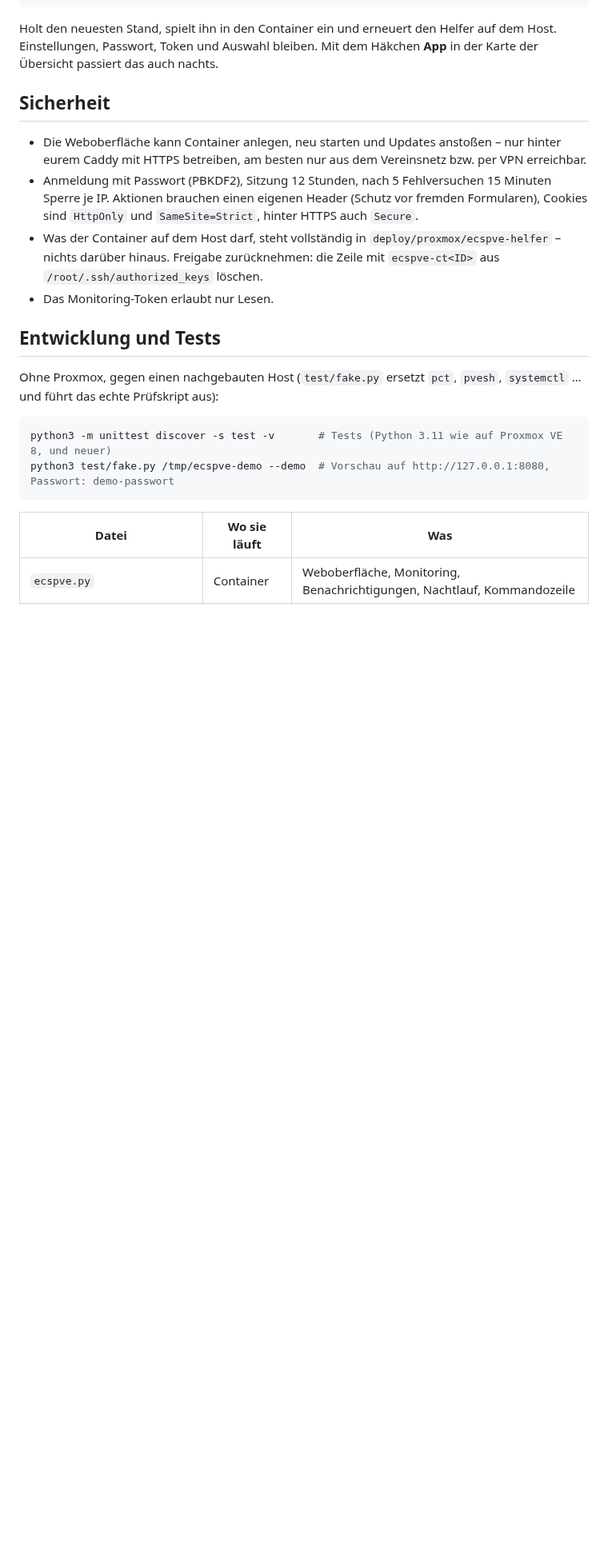
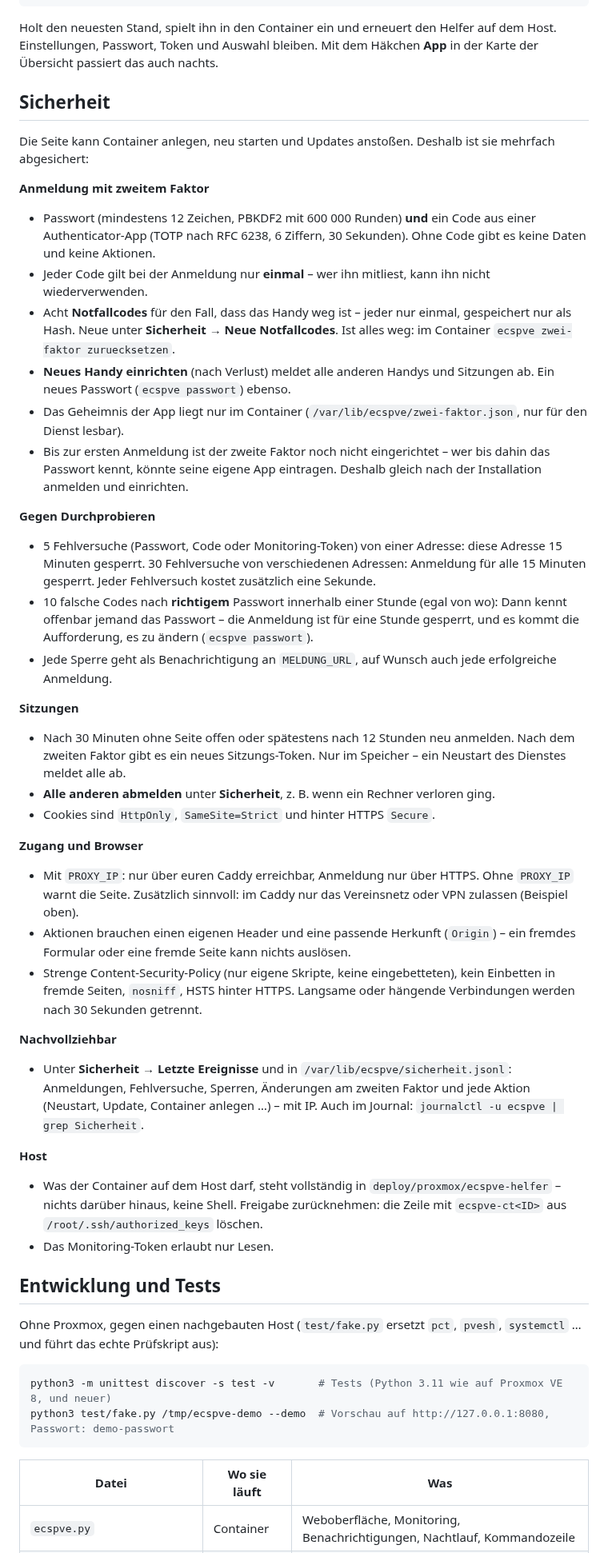
Before and after one commit to mmeintgens-arch/ecspve, a Markdown page: README.md, the part around one of its changes. Shown at 80% size. GitHub-like rendering; blank space fills up the shorter version.

```diff
--- a/README.md
+++ b/README.md
@@ -282,13 +295,51 @@ Passwort, Token und Auswahl bleiben. Mit dem Häkchen **App** in der Karte der
 
 ## Sicherheit
 
-- Die Weboberfläche kann Container anlegen, neu starten und Updates anstoßen – nur hinter eurem Caddy mit HTTPS betreiben,
-  am besten nur aus dem Vereinsnetz bzw. per VPN erreichbar.
-- Anmeldung mit Passwort (PBKDF2), Sitzung 12 Stunden, nach 5 Fehlversuchen 15 Minuten Sperre je IP.
-  Aktionen brauchen einen eigenen Header (Schutz vor fremden Formularen), Cookies sind `HttpOnly` und
-  `SameSite=Strict`, hinter HTTPS auch `Secure`.
-- Was der Container auf dem Host darf, steht vollständig in `deploy/proxmox/ecspve-helfer` – nichts darüber hinaus.
-  Freigabe zurücknehmen: die Zeile mit `ecspve-ct<ID>` aus `/root/.ssh/authorized_keys` löschen.
+Die Seite kann Container anlegen, neu starten und Updates anstoßen. Deshalb ist sie mehrfach abgesichert:
+
+**Anmeldung mit zweitem Faktor**
+- Passwort (mindestens 12 Zeichen, PBKDF2 mit 600 000 Runden) **und** ein Code aus einer Authenticator-App (TOTP nach
+  RFC 6238, 6 Ziffern, 30 Sekunden). Ohne Code gibt es keine Daten und keine Aktionen.
+- Jeder Code gilt bei der Anmeldung nur **einmal** – wer ihn mitliest, kann ihn nicht wiederverwenden.
+- Acht **Notfallcodes** für den Fall, dass das Handy weg ist – jeder nur einmal, gespeichert nur als Hash. Neue unter
+  **Sicherheit → Neue Notfallcodes**. Ist alles weg: im Container `ecspve zwei-faktor zuruecksetzen`.
+- **Neues Handy einrichten** (nach Verlust) meldet alle anderen Handys und Sitzungen ab. Ein neues Passwort
+  (`ecspve passwort`) ebenso.
+- Das Geheimnis der App liegt nur im Container (`/var/lib/ecspve/zwei-faktor.json`, nur für den Dienst lesbar).
+- Bis zur ersten Anmeldung ist der zweite Faktor noch nicht eingerichtet – wer bis dahin das Passwort kennt, könnte
+  seine eigene App eintragen. Deshalb gleich nach der Installation anmelden und einrichten.
+
+**Gegen Durchprobieren**
+- 5 Fehlversuche (Passwort, Code oder Monitoring-Token) von einer Adresse: diese Adresse 15 Minuten gesperrt.
+  30 Fehlversuche von verschiedenen Adressen: Anmeldung für alle 15 Minuten gesperrt. Jeder Fehlversuch kostet
+  zusätzlich eine Sekunde.
+- 10 falsche Codes nach **richtigem** Passwort innerhalb einer Stunde (egal von wo): Dann kennt offenbar jemand das
+  Passwort – die Anmeldung ist für eine Stunde gesperrt, und es kommt die Aufforderung, es zu ändern
+  (`ecspve passwort`).
+- Jede Sperre geht als Benachrichtigung an `MELDUNG_URL`, auf Wunsch auch jede erfolgreiche Anmeldung.
+
+**Sitzungen**
+- Nach 30 Minuten ohne Seite offen oder spätestens nach 12 Stunden neu anmelden. Nach dem zweiten Faktor gibt es ein
+  neues Sitzungs-Token. Nur im Speicher – ein Neustart des Dienstes meldet alle ab.
+- **Alle anderen abmelden** unter **Sicherheit**, z. B. wenn ein Rechner verloren ging.
+- Cookies sind `HttpOnly`, `SameSite=Strict` und hinter HTTPS `Secure`.
+
+**Zugang und Browser**
+- Mit `PROXY_IP`: nur über euren Caddy erreichbar, Anmeldung nur über HTTPS. Ohne `PROXY_IP` warnt die Seite.
+  Zusätzlich sinnvoll: im Caddy nur das Vereinsnetz oder VPN zulassen (Beispiel oben).
+- Aktionen brauchen einen eigenen Header und eine passende Herkunft (`Origin`) – ein fremdes Formular oder eine fremde
+  Seite kann nichts auslösen.
+- Strenge Content-Security-Policy (nur eigene Skripte, keine eingebetteten), kein Einbetten in fremde Seiten,
+  `nosniff`, HSTS hinter HTTPS. Langsame oder hängende Verbindungen werden nach 30 Sekunden getrennt.
+
+**Nachvollziehbar**
+- Unter **Sicherheit → Letzte Ereignisse** und in `/var/lib/ecspve/sicherheit.jsonl`: Anmeldungen, Fehlversuche,
+  Sperren, Änderungen am zweiten Faktor und jede Aktion (Neustart, Update, Container anlegen …) – mit IP.
+  Auch im Journal: `journalctl -u ecspve | grep Sicherheit`.
+
+**Host**
+- Was der Container auf dem Host darf, steht vollständig in `deploy/proxmox/ecspve-helfer` – nichts darüber hinaus,
+  keine Shell. Freigabe zurücknehmen: die Zeile mit `ecspve-ct<ID>` aus `/root/.ssh/authorized_keys` löschen.
 - Das Monitoring-Token erlaubt nur Lesen.
 
 ## Entwicklung und Tests
```
Also changed, not shown: other parts of README.md (+22 -9 lines), docs/zwei-faktor.png (added), 10 other files.
